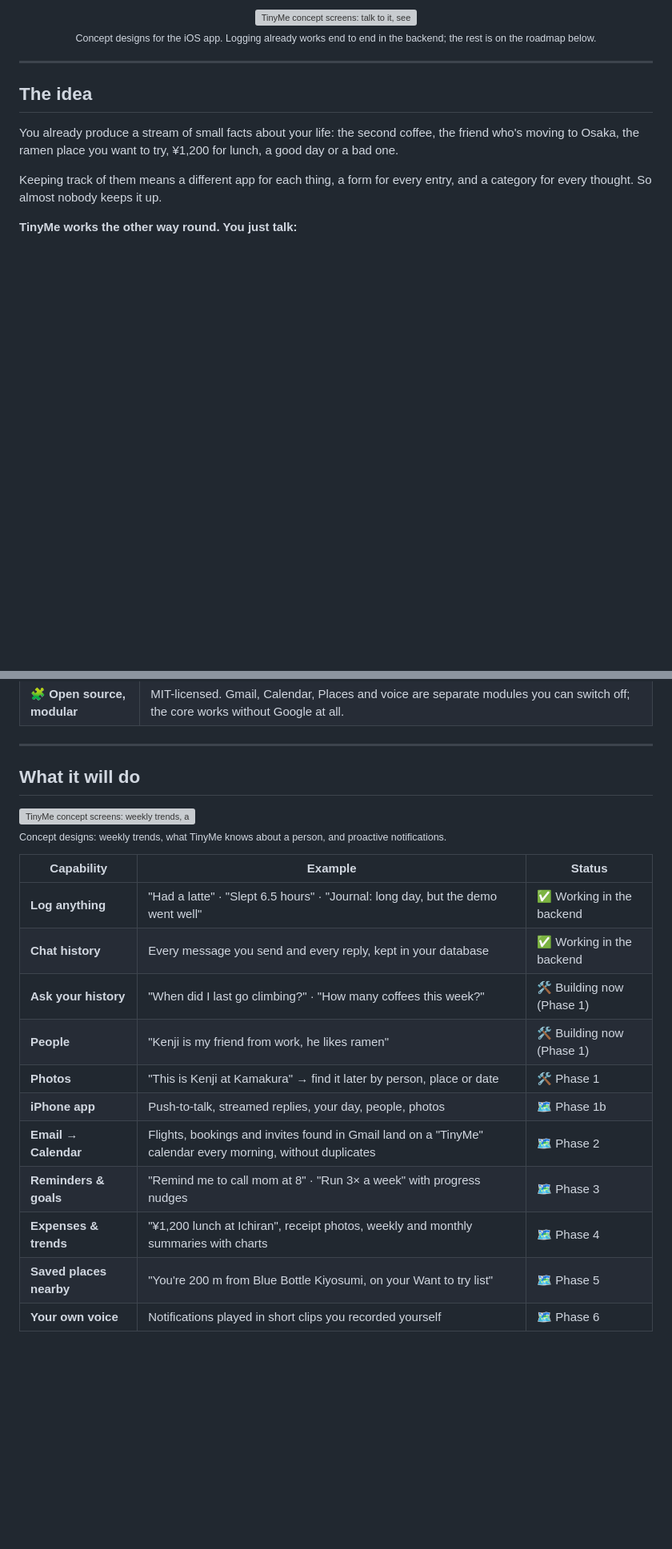
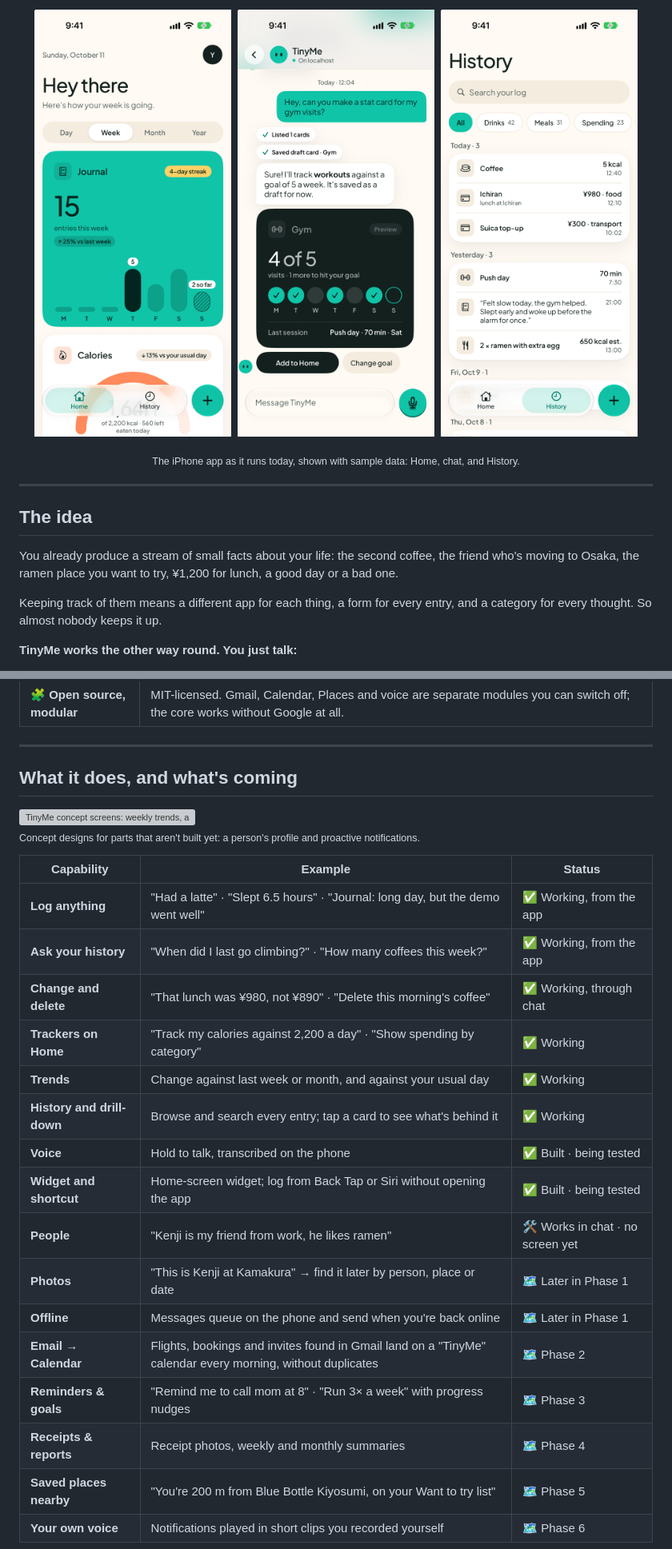
Before and after one commit to bharatekarhade/tinyme, a Markdown page: README.md, 2 parts joined by grey strips. Shown at 80% size. Drawn GitHub-style; pictures changed too: docs/images/app-chat.png (added), docs/images/app-history.png (added), docs/images/app-home.png (added); blank space fills up the shorter version; grey boxes are pictures that could not be loaded.

```diff
--- a/README.md
+++ b/README.md
@@ -13,9 +13,11 @@ A private, voice-first personal agent for iPhone that you run on your own server
 
 <br/>
 
-<img src="docs/images/tinyme-screens-1.svg" alt="TinyMe concept screens: talk to it, see your day, ask about your history" width="100%"/>
+<img src="docs/images/app-home.png" alt="TinyMe Home: a Journal card with this week's entries as bars, and a Calories gauge" width="31%"/>&nbsp;
+<img src="docs/images/app-chat.png" alt="TinyMe chat: a reply with action chips and a preview of a new Gym card with Add to Home" width="31%"/>&nbsp;
+<img src="docs/images/app-history.png" alt="TinyMe History: every logged entry by day, with search and a chip per kind" width="31%"/>
 
-<sub>Concept designs for the iOS app. Logging already works end to end in the backend; the rest is on the roadmap below.</sub>
+<sub>The iPhone app as it runs today, shown with sample data: Home, chat, and History.</sub>
 
 </div>
 
@@ -52,23 +79,28 @@ TinyMe works out that this is **a log, a fact about a person, and a reminder**,
 
 ---
 
-## What it will do
+## What it does, and what's coming
 
 <img src="docs/images/tinyme-screens-2.svg" alt="TinyMe concept screens: weekly trends, a person's profile, proactive notifications" width="100%"/>
 
-<sub>Concept designs: weekly trends, what TinyMe knows about a person, and proactive notifications.</sub>
+<sub>Concept designs for parts that aren't built yet: a person's profile and proactive notifications.</sub>
 
 | Capability | Example | Status |
 |---|---|---|
-| **Log anything** | "Had a latte" · "Slept 6.5 hours" · "Journal: long day, but the demo went well" | ✅ Working in the backend |
-| **Chat history** | Every message you send and every reply, kept in your database | ✅ Working in the backend |
-| **Ask your history** | "When did I last go climbing?" · "How many coffees this week?" | 🛠️ Building now (Phase 1) |
-| **People** | "Kenji is my friend from work, he likes ramen" | 🛠️ Building now (Phase 1) |
-| **Photos** | "This is Kenji at Kamakura" → find it later by person, place or date | 🛠️ Phase 1 |
-| **iPhone app** | Push-to-talk, streamed replies, your day, people, photos | 🗺️ Phase 1b |
+| **Log anything** | "Had a latte" · "Slept 6.5 hours" · "Journal: long day, but the demo went well" | ✅ Working, from the app |
+| **Ask your history** | "When did I last go climbing?" · "How many coffees this week?" | ✅ Working, from the app |
+| **Change and delete** | "That lunch was ¥980, not ¥890" · "Delete this morning's coffee" | ✅ Working, through chat |
+| **Trackers on Home** | "Track my calories against 2,200 a day" · "Show spending by category" | ✅ Working |
+| **Trends** | Change against last week or month, and against your usual day | ✅ Working |
+| **History and drill-down** | Browse and search every entry; tap a card to see what's behind it | ✅ Working |
+| **Voice** | Hold to talk, transcribed on the phone | ✅ Built · being tested |
+| **Widget and shortcut** | Home-screen widget; log from Back Tap or Siri without opening the app | ✅ Built · being tested |
+| **People** | "Kenji is my friend from work, he likes ramen" | 🛠️ Works in chat · no screen yet |
+| **Photos** | "This is Kenji at Kamakura" → find it later by person, place or date | 🗺️ Later in Phase 1 |
+| **Offline** | Messages queue on the phone and send when you're back online | 🗺️ Later in Phase 1 |
 | **Email → Calendar** | Flights, bookings and invites found in Gmail land on a "TinyMe" calendar every morning, without duplicates | 🗺️ Phase 2 |
 | **Reminders & goals** | "Remind me to call mom at 8" · "Run 3× a week" with progress nudges | 🗺️ Phase 3 |
-| **Expenses & trends** | "¥1,200 lunch at Ichiran", receipt photos, weekly and monthly summaries with charts | 🗺️ Phase 4 |
+| **Receipts & reports** | Receipt photos, weekly and monthly summaries | 🗺️ Phase 4 |
 | **Saved places nearby** | "You're 200 m from Blue Bottle Kiyosumi, on your Want to try list" | 🗺️ Phase 5 |
 | **Your own voice** | Notifications played in short clips you recorded yourself | 🗺️ Phase 6 |
 
```
Also changed, not shown: other parts of README.md (+99 -34 lines), docs/images/app-cards.png (added), docs/images/app-drilldown.png (added), docs/images/app-entry.png (added).
